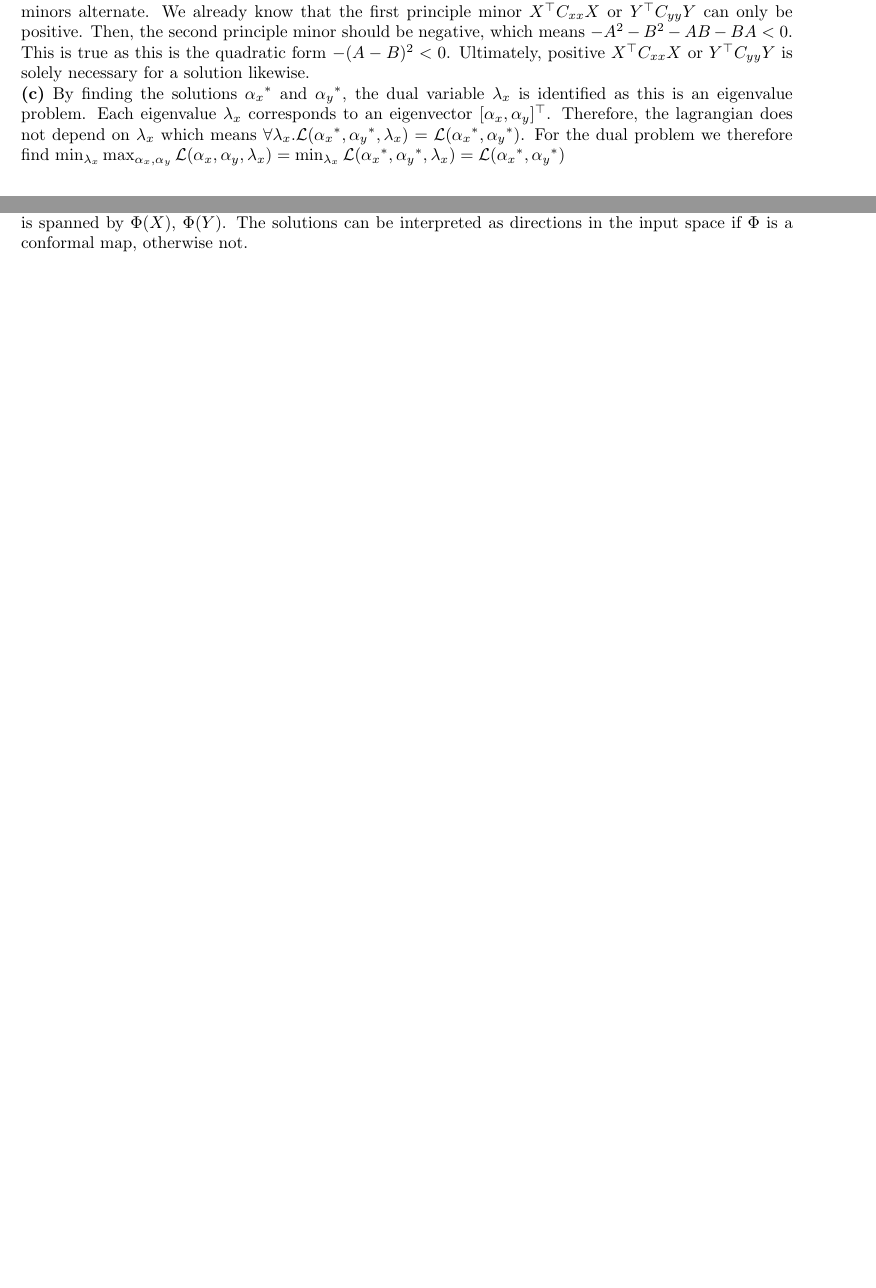
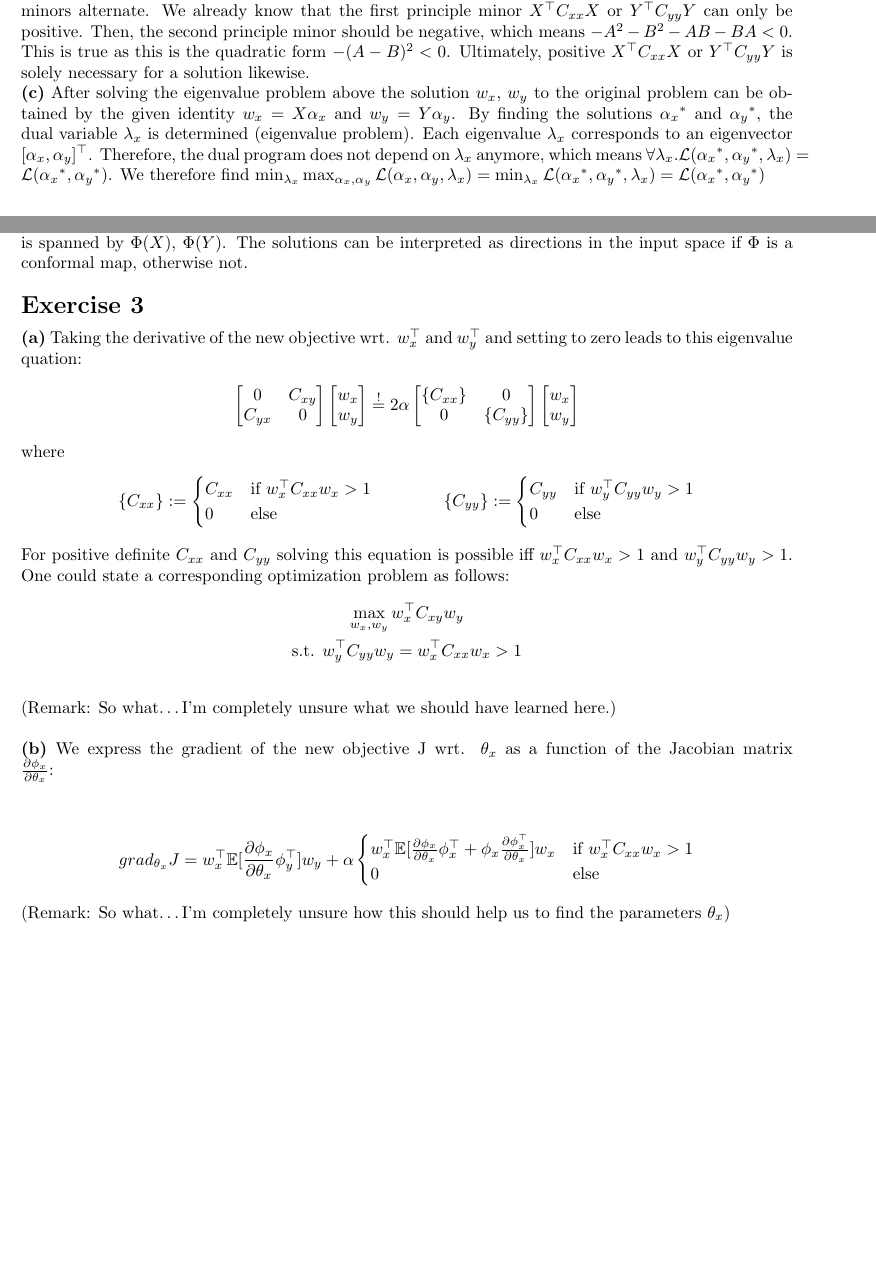
Before and after one commit to HeavyPanda/ml2, a LaTeX document (TeX/document.tex): two parts of pages 1 and 2 of 2, joined at a grey line, cut so that both start at the same text, the shorter picture padded with empty space. Compiled offline with pdfLaTeX.

Commit message:
Finished. We should exchange our knowledge on Monday.

```diff
--- a/TeX/document.tex
+++ b/TeX/document.tex
@@ -96,9 +96,12 @@
 \newcommand{\w}{w}
 \newcommand{\lx}{{\lambda_{x}}}
 \newcommand{\ly}{{\lambda_{y}}}
+\newcommand{\wx}{{w_{x}}}
+\newcommand{\wy}{{w_{y}}}
+\newcommand{\wxt}{w_{x}^\top}
+\newcommand{\wyt}{w_{y}^\top}
 \newcommand{\ax}{{\alpha_{x}}}
 \newcommand{\ay}{{\alpha_{y}}}
-
 \newcommand{\axt}{\alpha_{x}^\top}
 \newcommand{\ayt}{\alpha_{y}^\top}
 \newcommand{\Cxx}{C_{xx}}
@@ -227,12 +230,15 @@ should be negative, which means $-A^2-B^2-AB-BA<0$.
 This is true as this is the quadratic form $-(A-B)^2<0$.
 Ultimately, positive
 $\Xt\Cxx X$ or $\Yt\Cyy Y$ is solely necessary for a solution likewise.\\
-\textbf{(c)} By finding the solutions $\ax^*$ and $\ay^*$, the dual variable $\lx$
-is identified as this is an eigenvalue problem.
-Each eigenvalue $\lx$ corresponds to an eigenvector $[\ax,\ay]^\top$.
-Therefore, the lagrangian does not depend on $\lx$ which means
+\textbf{(c)} After solving the eigenvalue problem above the solution $\wx$, $\wy$
+to the original problem can be obtained by the given identity
+$\wx = X\ax$ and $\wy = Y\ay$.
+By finding the solutions $\ax^*$ and $\ay^*$, the dual variable $\lx$
+is determined (eigenvalue problem). Each eigenvalue $\lx$ corresponds
+to an eigenvector $[\ax,\ay]^\top$.
+Therefore, the dual program does not depend on $\lx$ anymore, which means
 $\forall\lx . \lag(\ax^*,\ay^*,\lx) = \lag(\ax^*,\ay^*)$.
-For the dual problem we therefore find
+We therefore find
 $
 \min_\lx \max_{\ax,\ay} \lag(\ax,\ay,\lx)
 = \min_\lx \lag(\ax^*,\ay^*,\lx)
@@ -254,4 +260,58 @@ The results $\ax, \ay$ are linear combinations of the N vectors in the respectiv
 feature spaces, which is spanned by $\Phi(X)$, $\Phi(Y)$. The solutions can be interpreted as directions in the input space
 if $\Phi$ is a conformal map, otherwise not.
 
+\extitle{Exercise 3}
+\textbf{(a)} Taking the derivative of the new objective wrt. $\wxt$ and $\wyt$ and setting to
+zero leads to this eigenvalue quation:
+\begin{align*}
+	\begin{bmatrix}
+	0 & \Cxy \\
+	\Cyx & 0
+	\end{bmatrix}
+	\begin{bmatrix}
+	 \wx  \\
+	 \wy
+	\end{bmatrix}
+\eqq
+	2\alpha
+	\begin{bmatrix}
+	\{\Cxx\} & 0 \\
+	0 & \{\Cyy\}
+	\end{bmatrix}
+	\begin{bmatrix}
+	 \wx  \\
+	 \wy
+	\end{bmatrix}
+\end{align*}
+where
+\begin{align*}
+	\{\Cxx\} := \begin{cases} \Cxx &\text{if } \wxt\Cxx\wx > 1\\ 0 &\text{else} \end{cases}
+	\quad\quad\quad\quad
+	\{\Cyy\} := \begin{cases} \Cyy &\text{if } \wyt\Cyy\wy > 1\\ 0 &\text{else} \end{cases}
+\end{align*}
+For positive definite $\Cxx$ and $\Cyy$ solving this equation is possible
+iff $\wxt\Cxx\wx > 1$ and $\wyt\Cyy\wy > 1$.
+One could state a corresponding optimization problem as follows:
+\begin{gather*}
+	\max_{\wx,\wy} \wxt\Cxy\wy \\
+	\text{s.t. } \wyt\Cyy\wy = \wxt C_{xx} \wx > 1
+\end{gather*}
+\\
+(Remark: So what\ldots I'm completely unsure what we should have learned here.)
+\\
+\\
+\textbf{(b)}
+We express the gradient of the new objective J wrt. $\theta_x$
+as a function of the Jacobian matrix ${\partial\phi_x\over\partial\theta_x}$:\\
+\\
+\begin{gather*}
+grad_{\theta_x}J
+=
+\wxt\mathbb{E}[{ {\partial\phi_x\over\partial\theta_x} \phi^\top_y }]\wy
++ \alpha
+	\begin{cases} \wxt
+	\mathbb{E}[{ {\partial\phi_x\over\partial\theta_x} \phi^\top_x} + { \phi_x {\partial\phi_x^\top\over\partial\theta_x} } ]
+	\wx &\text{if } \wxt\Cxx\wx > 1\\ 0 &\text{else} \end{cases}
+\end{gather*}
+(Remark: So what\ldots I'm completely unsure how this should help us to find the parameters $\theta_x$)
 \end{document}
```
Also changed, not shown: TeX/document.pdf.
